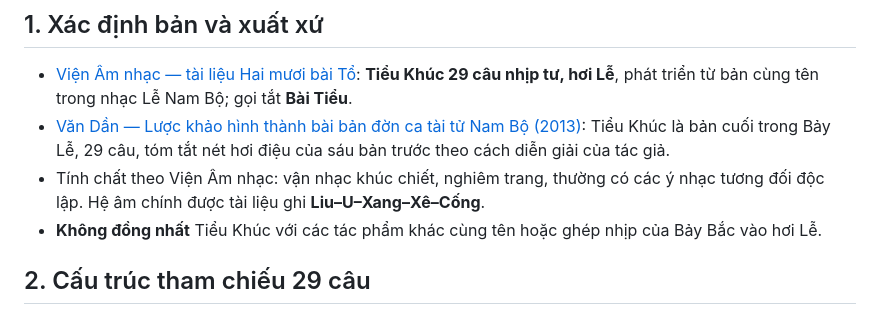
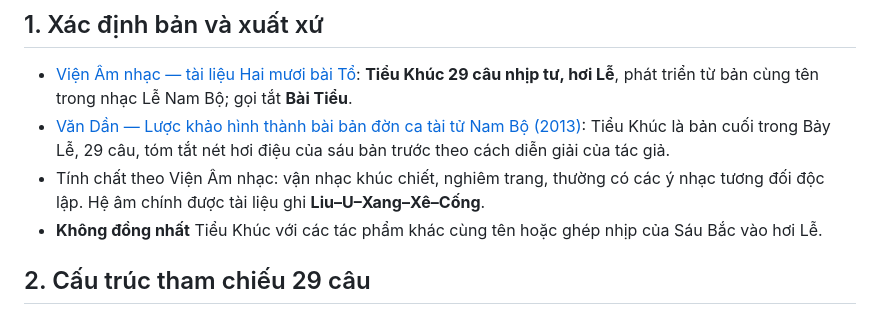
Before and after one commit to Form997/Vong-co, a Markdown page: ban-to/13-tieu-khuc/README.md, the part around the change. GitHub-like rendering.

Commit message:
fix(audit): clarify variant nomenclature and category accuracy

```diff
--- a/ban-to/13-tieu-khuc/README.md
+++ b/ban-to/13-tieu-khuc/README.md
@@ -8,7 +8,7 @@
 - [Viện Âm nhạc — tài liệu Hai mươi bài Tổ](https://vienamnhac.vn/Media/Default/Download/20%20ban%20to%20ch.pdf): **Tiểu Khúc 29 câu nhịp tư, hơi Lễ**, phát triển từ bản cùng tên trong nhạc Lễ Nam Bộ; gọi tắt **Bài Tiểu**.
 - [Văn Dần — Lược khảo hình thành bài bản đờn ca tài tử Nam Bộ (2013)](https://nhacsivandan.wordpress.com/2013/11/03/luoc-khao-hinh-thanh-bai-ban-don-ca-tai-tu-nam-bo/): Tiểu Khúc là bản cuối trong Bảy Lễ, 29 câu, tóm tắt nét hơi điệu của sáu bản trước theo cách diễn giải của tác giả.
 - Tính chất theo Viện Âm nhạc: vận nhạc khúc chiết, nghiêm trang, thường có các ý nhạc tương đối độc lập. Hệ âm chính được tài liệu ghi **Liu–U–Xang–Xê–Cống**.
-- **Không đồng nhất** Tiểu Khúc với các tác phẩm khác cùng tên hoặc ghép nhịp của Bảy Bắc vào hơi Lễ.
+- **Không đồng nhất** Tiểu Khúc với các tác phẩm khác cùng tên hoặc ghép nhịp của Sáu Bắc vào hơi Lễ.
 
 ## 2. Cấu trúc tham chiếu 29 câu
 Viện Âm nhạc chia thành bốn lớp **10–7–8–4** để hỗ trợ giảng dạy; bản truyền trước đây không nhất thiết chia lớp.
```
